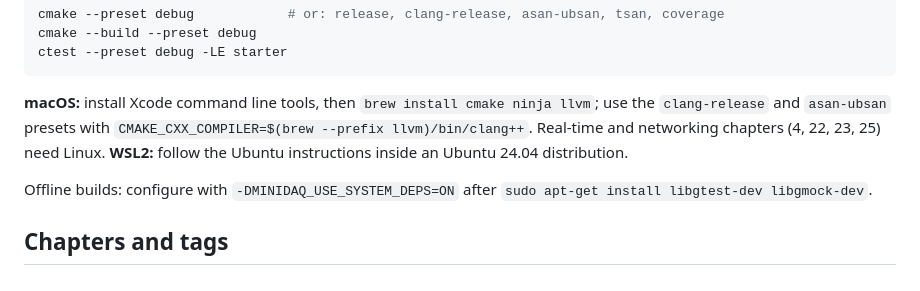
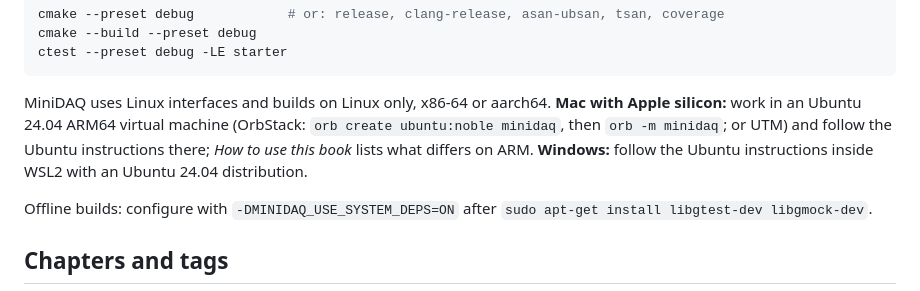
Before and after one commit to OussamaSegh/detector-to-diagnosis, a Markdown page: README.md, the part around the change. Rendered like a GitHub page.

Commit message:
Book: a concrete path for Macs with Apple silicon in How to use this book
MiniDAQ needs Linux. On a Mac with Apple silicon, use an Ubuntu 24.04
arm64 virtual machine (OrbStack or UTM). The section lists what differs
on ARM: the SIMD fallback, the skipped TSC tests, CET, perf counters.

Review: change control checklist, items 1 to 6.

Co-Authored-By: Claude Opus 5.5 (1M context) <noreply@anthropic.com>
Claude-Session: https://claude.ai/code/session_0173h525zM4emrVTSNy7R2ut

````diff
--- a/README.md
+++ b/README.md
@@ -39,10 +39,11 @@ cmake --build --preset debug
 ctest --preset debug -LE starter
 ```
 
-**macOS:** install Xcode command line tools, then `brew install cmake ninja llvm`; use the
-`clang-release` and `asan-ubsan` presets with `CMAKE_CXX_COMPILER=$(brew --prefix llvm)/bin/clang++`.
-Real-time and networking chapters (4, 22, 23, 25) need Linux.
-**WSL2:** follow the Ubuntu instructions inside an Ubuntu 24.04 distribution.
+MiniDAQ uses Linux interfaces and builds on Linux only, x86-64 or aarch64.
+**Mac with Apple silicon:** work in an Ubuntu 24.04 ARM64 virtual machine (OrbStack:
+`orb create ubuntu:noble minidaq`, then `orb -m minidaq`; or UTM) and follow the Ubuntu
+instructions there; *How to use this book* lists what differs on ARM.
+**Windows:** follow the Ubuntu instructions inside WSL2 with an Ubuntu 24.04 distribution.
 
 Offline builds: configure with `-DMINIDAQ_USE_SYSTEM_DEPS=ON` after
 `sudo apt-get install libgtest-dev libgmock-dev`.
````
Also changed, not shown: 1 other file.
